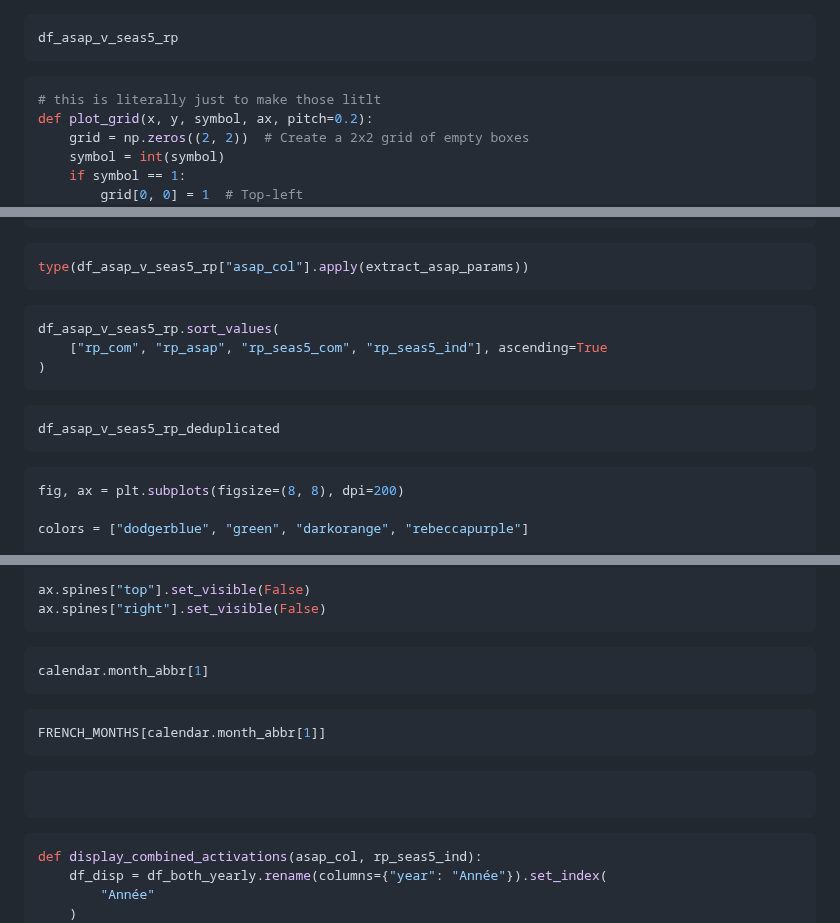
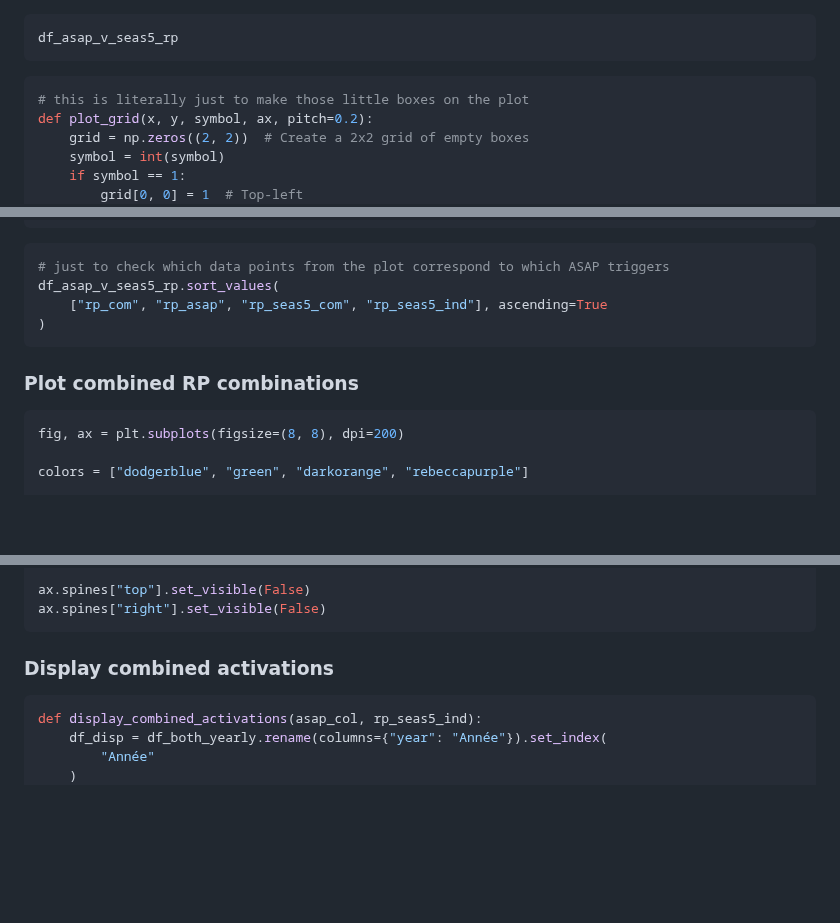
Before and after one commit to OCHA-DAP/pa-aa-bfa-drought, a Markdown page: exploration/asap_warnings.md, 3 parts joined by grey strips. Drawn GitHub-style; blank space fills up the shorter version.

Commit message:
update headers

````diff
--- a/exploration/asap_warnings.md
+++ b/exploration/asap_warnings.md
@@ -465,7 +465,7 @@ df_asap_v_seas5_rp
 ```
 
 ```python
-# this is literally just to make those litlt
+# this is literally just to make those little boxes on the plot
 def plot_grid(x, y, symbol, ax, pitch=0.2):
     grid = np.zeros((2, 2))  # Create a 2x2 grid of empty boxes
     symbol = int(symbol)
@@ -508,18 +508,13 @@ def plot_grid(x, y, symbol, ax, pitch=0.2):
 ```
 
 ```python
-type(df_asap_v_seas5_rp["asap_col"].apply(extract_asap_params))
-```
-
-```python
+# just to check which data points from the plot correspond to which ASAP triggers
 df_asap_v_seas5_rp.sort_values(
     ["rp_com", "rp_asap", "rp_seas5_com", "rp_seas5_ind"], ascending=True
 )
 ```
 
-```python
-df_asap_v_seas5_rp_deduplicated
-```
+### Plot combined RP combinations
 
 ```python
 fig, ax = plt.subplots(figsize=(8, 8), dpi=200)
@@ -579,17 +574,7 @@ ax.spines["top"].set_visible(False)
 ax.spines["right"].set_visible(False)
 ```
 
-```python
-calendar.month_abbr[1]
-```
-
-```python
-FRENCH_MONTHS[calendar.month_abbr[1]]
-```
-
-```python
-
-```
+### Display combined activations
 
 ```python
 def display_combined_activations(asap_col, rp_seas5_ind):
````
